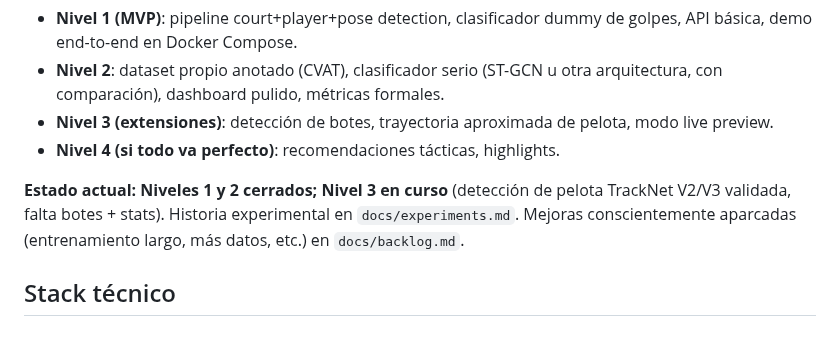
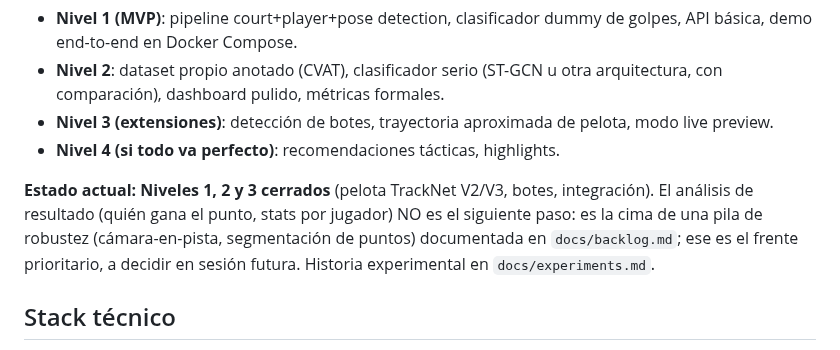
Before and after one commit to josanchdev/padel-vision, a Markdown page: CLAUDE.md, the part around the change. GitHub-like rendering.

Commit message:
docs: Nivel 3 cerrado en el estado del proyecto

```diff
--- a/CLAUDE.md
+++ b/CLAUDE.md
@@ -29,7 +29,7 @@ Cada nivel debe quedar demostrable end-to-end y testeado antes de empezar el sig
 - **Nivel 3 (extensiones)**: detección de botes, trayectoria aproximada de pelota, modo live preview.
 - **Nivel 4 (si todo va perfecto)**: recomendaciones tácticas, highlights.
 
-**Estado actual: Niveles 1 y 2 cerrados; Nivel 3 en curso** (detección de pelota TrackNet V2/V3 validada, falta botes + stats). Historia experimental en `docs/experiments.md`. Mejoras conscientemente aparcadas (entrenamiento largo, más datos, etc.) en `docs/backlog.md`.
+**Estado actual: Niveles 1, 2 y 3 cerrados** (pelota TrackNet V2/V3, botes, integración). El análisis de resultado (quién gana el punto, stats por jugador) NO es el siguiente paso: es la cima de una pila de robustez (cámara-en-pista, segmentación de puntos) documentada en `docs/backlog.md`; ese es el frente prioritario, a decidir en sesión futura. Historia experimental en `docs/experiments.md`.
 
 ## Stack técnico
 
```
